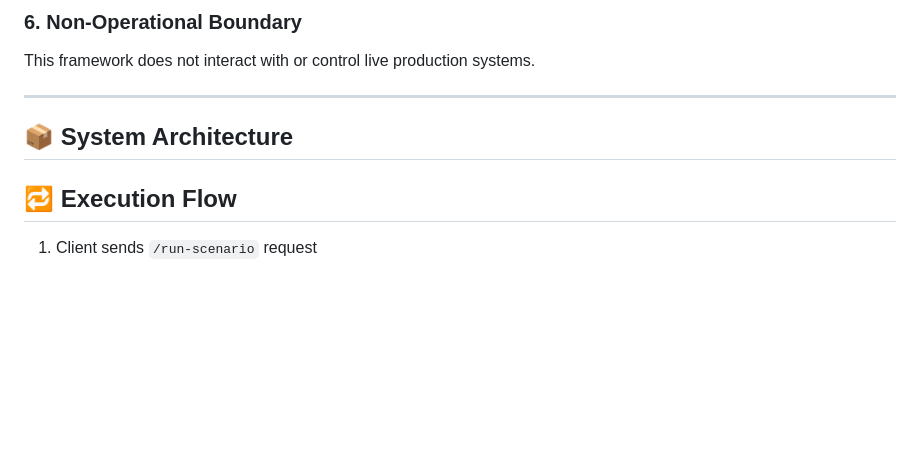
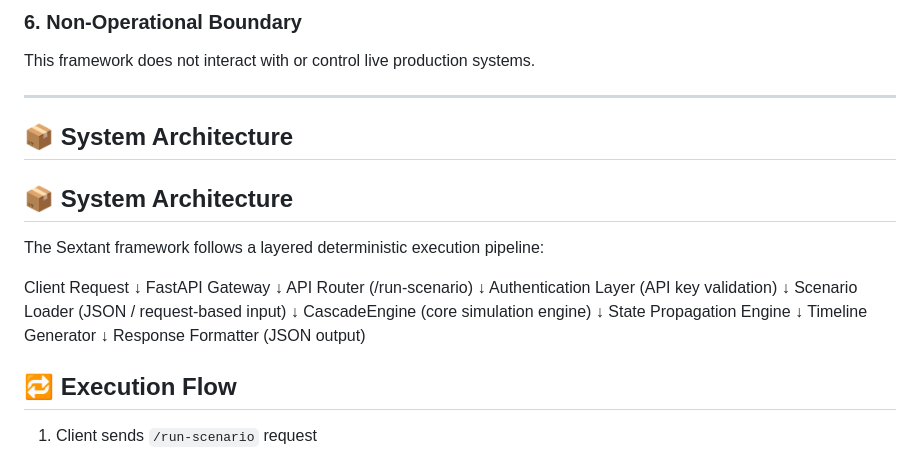
Before and after one commit to 123AGustien/sextant-orbital-resilience-framework, a Markdown page: README.md, the part around the change. Rendered like a GitHub page; blank space fills up the shorter version.

Commit message:
Enhance README with system architecture details
Add detailed description of the system architecture.

```diff
--- a/README.md
+++ b/README.md
@@ -104,6 +104,12 @@ This framework does not interact with or control live production systems.
 
 ## 📦 System Architecture
 
+## 📦 System Architecture
+
+The Sextant framework follows a layered deterministic execution pipeline:
+
+Client Request ↓ FastAPI Gateway ↓ API Router (/run-scenario) ↓ Authentication Layer (API key validation) ↓ Scenario Loader (JSON / request-based input) ↓ CascadeEngine (core simulation engine) ↓ State Propagation Engine ↓ Timeline Generator ↓ Response Formatter (JSON output)
+
 ## 🔁 Execution Flow
 
 1. Client sends `/run-scenario` request
```
